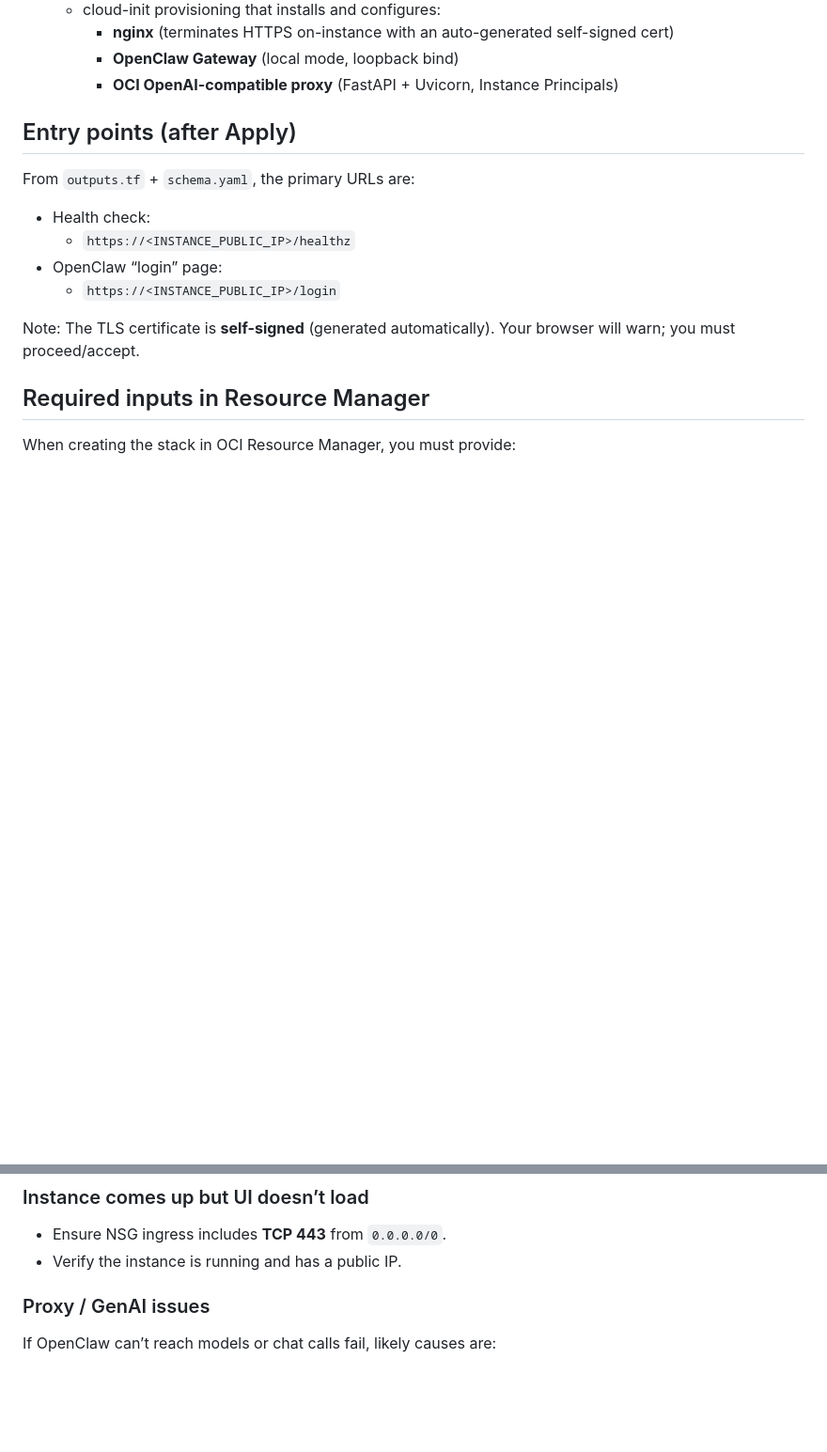
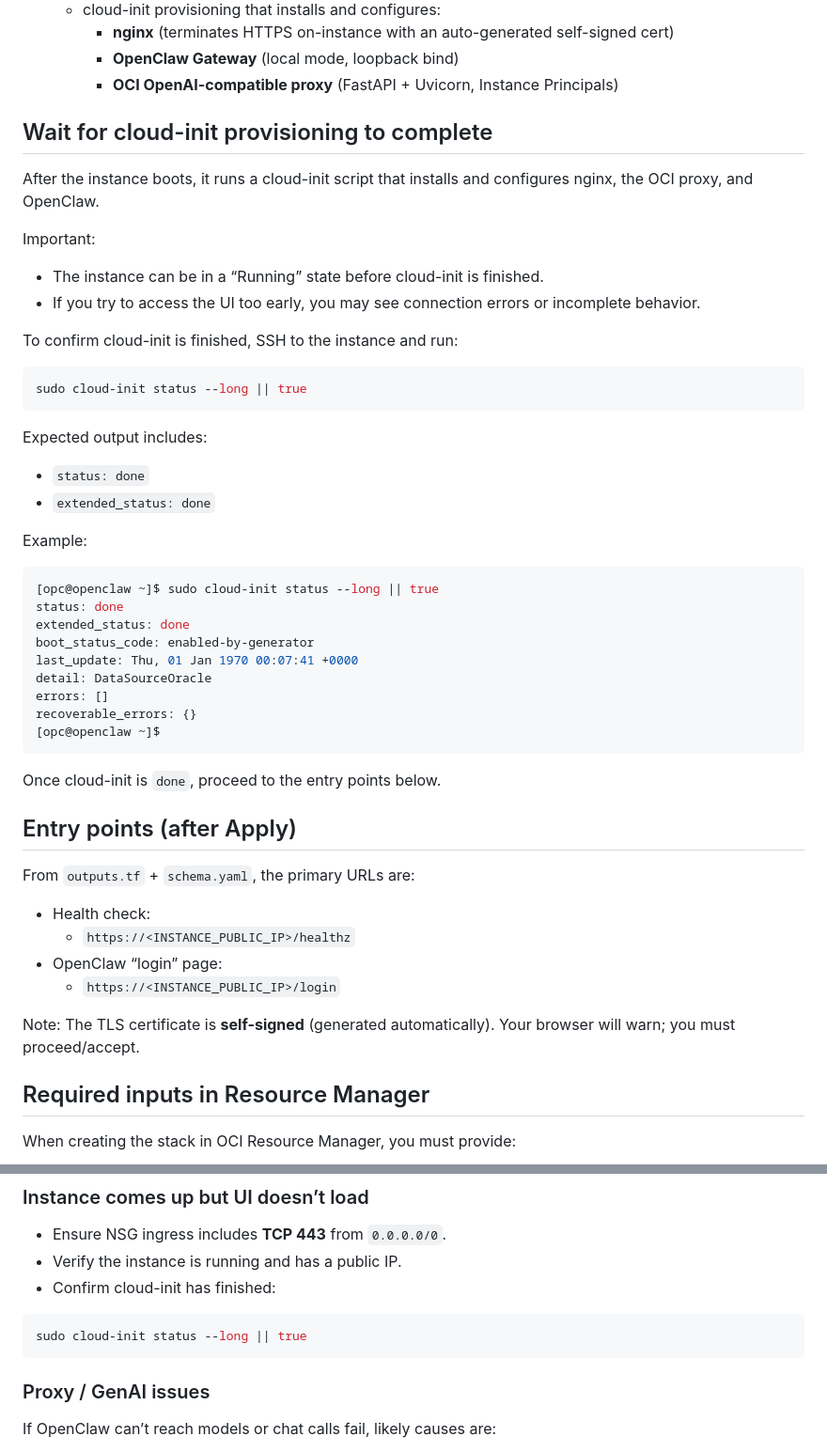
Before and after one commit to Phirlly/OraClaw, a Markdown page: README.md, 2 parts joined by grey strips. Shown at 94% size. Drawn GitHub-style; blank space fills up the shorter version.

Commit message:
update: README.md with cloudinit start time

````diff
--- a/README.md
+++ b/README.md
@@ -40,6 +40,40 @@ Terraform in this stack creates:
     - **nginx** (terminates HTTPS on-instance with an auto-generated self-signed cert)
     - **OpenClaw Gateway** (local mode, loopback bind)
     - **OCI OpenAI-compatible proxy** (FastAPI + Uvicorn, Instance Principals)
+
+## Wait for cloud-init provisioning to complete
+
+After the instance boots, it runs a cloud-init script that installs and configures nginx, the OCI proxy, and OpenClaw.
+
+Important:
+- The instance can be in a “Running” state before cloud-init is finished.
+- If you try to access the UI too early, you may see connection errors or incomplete behavior.
+
+To confirm cloud-init is finished, SSH to the instance and run:
+
+```bash
+sudo cloud-init status --long || true
+```
+
+Expected output includes:
+- `status: done`
+- `extended_status: done`
+
+Example:
+
+```bash
+[opc@openclaw ~]$ sudo cloud-init status --long || true
+status: done
+extended_status: done
+boot_status_code: enabled-by-generator
+last_update: Thu, 01 Jan 1970 00:07:41 +0000
+detail: DataSourceOracle
+errors: []
+recoverable_errors: {}
+[opc@openclaw ~]$
+```
+
+Once cloud-init is `done`, proceed to the entry points below.
 
 ## Entry points (after Apply)
 
@@ -124,6 +158,11 @@ Check the Resource Manager Apply Job logs:
 
 - Ensure NSG ingress includes **TCP 443** from `0.0.0.0/0`.
 - Verify the instance is running and has a public IP.
+- Confirm cloud-init has finished:
+
+```bash
+sudo cloud-init status --long || true
+```
 
 ### Proxy / GenAI issues
 
````
